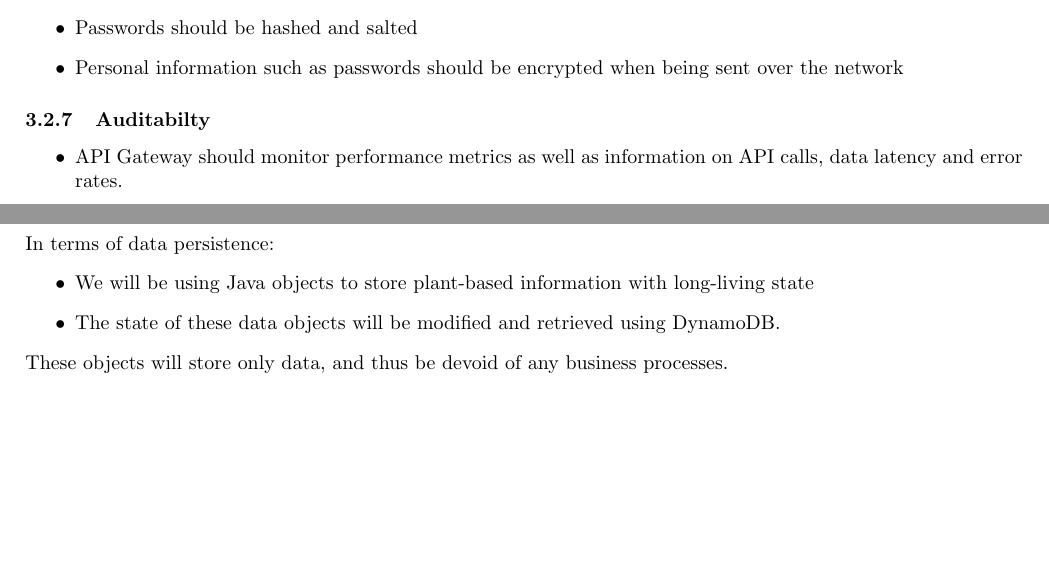
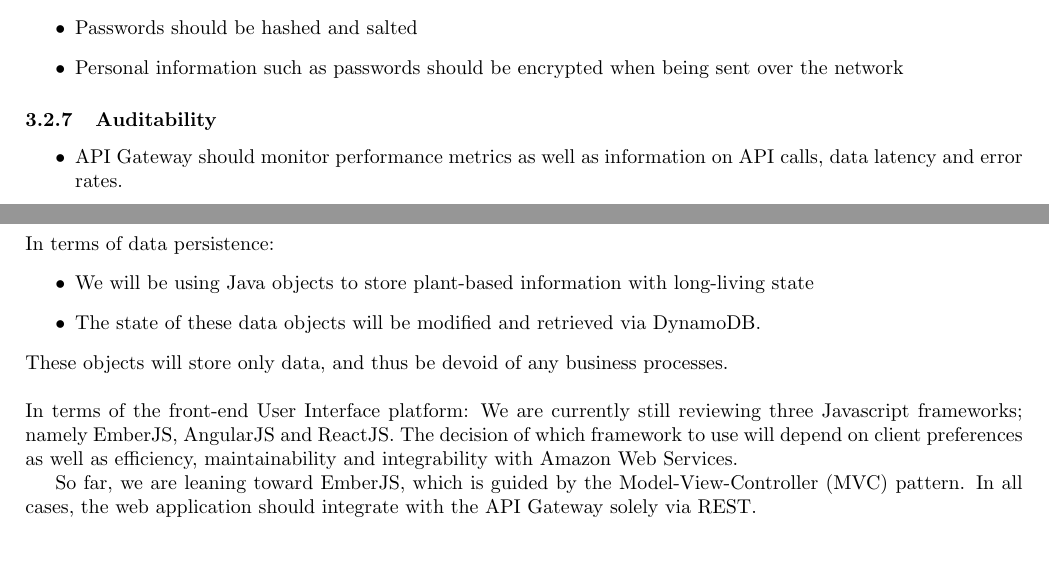
Before and after one commit to yellow-cpu/Funge, a LaTeX document (Documentation/vision-scope-architectural-req-and-initial-architecture-design.tex): two parts of pages 6 and 9 of 9, joined at a grey line, cut so that both start at the same text. Compiled offline with pdfLaTeX.

Commit message:
Complete Concepts and Constraints for Application Components

```diff
--- a/Documentation/vision-scope-architectural-req-and-initial-architecture-design.tex
+++ b/Documentation/vision-scope-architectural-req-and-initial-architecture-design.tex
@@ -103,7 +103,7 @@ It is important that the system has support for many hardware components such as
 		\item Passwords should be hashed and salted
 		\item Personal information such as passwords should be encrypted when being sent over the network
 	\end{itemize}
-\subsubsection{Auditabilty}
+\subsubsection{Auditability}
 	\begin{itemize}
 		\item API Gateway should monitor performance metrics as well as information on API calls, data latency and error rates.
 		\item Conditions of the environment of the plants should be monitored in real time
@@ -193,8 +193,14 @@ It is important that the system has support for many hardware components such as
 In terms of data persistence:
 \begin{itemize}
 	\item We will be using Java objects to store plant-based information with long-living state
-	\item The state of these data objects will be modified and retrieved using DynamoDB.
+	\item The state of these data objects will be modified and retrieved via DynamoDB.
 \end{itemize}
 These objects will store only data, and thus be devoid of any business processes.
+\newline \newline
+In terms of the front-end User Interface platform:
+We are currently still reviewing three Javascript frameworks; namely EmberJS, AngularJS and ReactJS. The decision of which framework to use will depend on client preferences as well as efficiency, maintainability and integrability with Amazon Web Services.
+
+So far, we are leaning toward EmberJS, which is guided by the Model-View-Controller (MVC) pattern. In all cases, the web application should integrate with the API Gateway solely via REST.
+
 
 \end{document}
```
